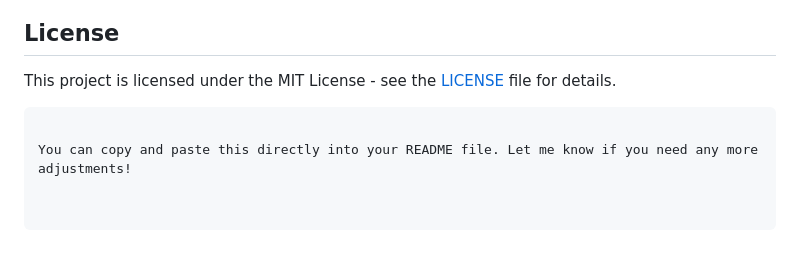
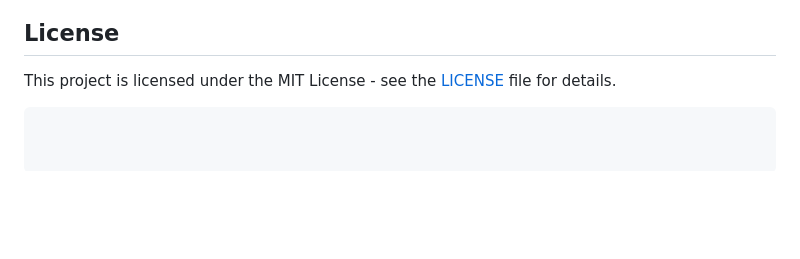
Before and after one commit to hritulpardhi/MyCurrency, a Markdown page: README.md, the part around the change. Rendered like a GitHub page; blank space fills up the shorter version.

````diff
--- a/README.md
+++ b/README.md
@@ -149,5 +149,3 @@ Contributions are welcome! Please follow these steps to contribute:
 
 This project is licensed under the MIT License - see the [LICENSE](LICENSE) file for details.
 ```
-
-You can copy and paste this directly into your README file. Let me know if you need any more adjustments!
````
